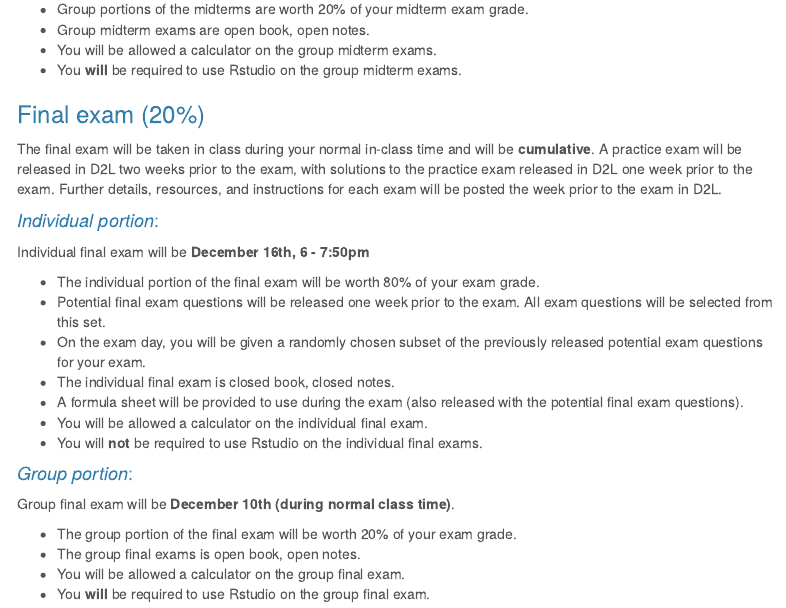
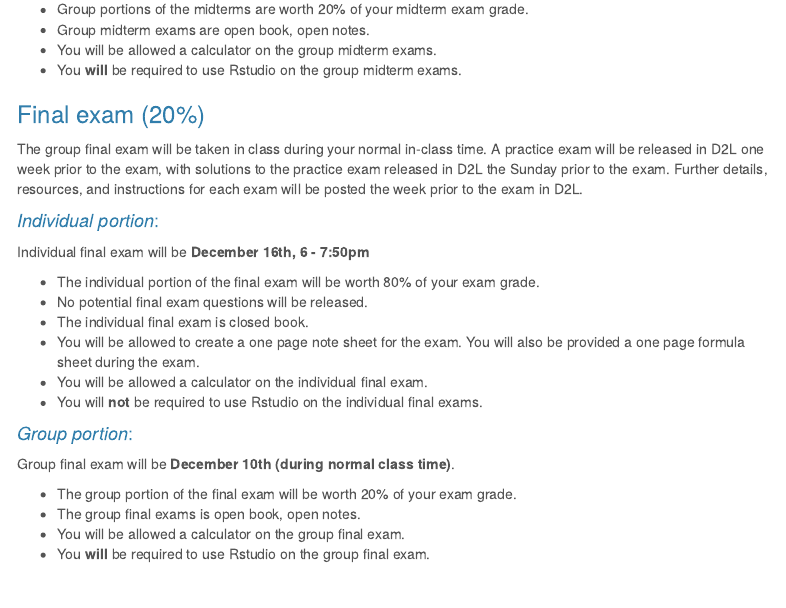
Before and after one commit to MTstateIntroStats/Syllabus, an R Markdown document (index.Rmd): the page in a window 1100 px wide, from 4580 px down. The pictures show the output file index.html that the author committed with the source, opened offline; menus at the side of the page are left out.

Commit message:
final exam updates

```diff
--- a/index.Rmd
+++ b/index.Rmd
@@ -242,17 +242,16 @@ Group midterm exam 1 will be **October 1st**; Group midterm exam 2 will be **Nov
 
 ### Final exam (20%)
 
-The final exam will be taken in class during your normal in-class time and will be **cumulative**. A practice exam will be released in D2L two weeks prior to the exam, with solutions to the practice exam released in D2L one week prior to the exam. Further details, resources, and instructions for each exam will be posted the week prior to the exam in D2L.
+The group final exam will be taken in class during your normal in-class time. A practice exam will be released in D2L one week prior to the exam, with solutions to the practice exam released in D2L the Sunday prior to the exam. Further details, resources, and instructions for each exam will be posted the week prior to the exam in D2L.
 
 #### _Individual portion_:
 
 Individual final exam will be **December 16th, 6 - 7:50pm**
 
 * The individual portion of the final exam will be worth 80% of your exam grade.
-* Potential final exam questions will be released one week prior to the exam. All exam questions will be selected from this set.
-* On the exam day, you will be given a randomly chosen subset of the previously released potential exam questions for your exam.
-* The individual final exam is closed book, closed notes.
-* A formula sheet will be provided to use during the exam (also released with the potential final exam questions).
+* No potential final exam questions will be released.
+* The individual final exam is closed book.
+* You will be allowed to create a one page note sheet for the exam.  You will also be provided a one page formula sheet during the exam.
 * You will be allowed a calculator on the individual final exam.
 * You will **not** be required to use Rstudio on the individual final exams.
 
```
Also changed, not shown: index.html.
